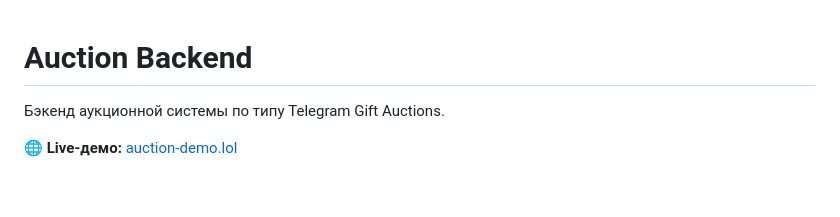
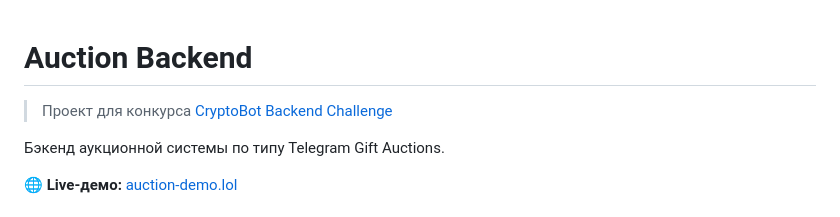
Before and after one commit to endopendo67/auction-backend, a Markdown page: README.md, the part around the change. GitHub-like rendering; blank space fills up the shorter version.

Commit message:
README: add CryptoBot contest badge

```diff
--- a/README.md
+++ b/README.md
@@ -1,4 +1,6 @@
 # Auction Backend
+
+> Проект для конкурса [CryptoBot Backend Challenge](https://t.me/CryptoBotRU)
 
 Бэкенд аукционной системы по типу Telegram Gift Auctions.
 
```
